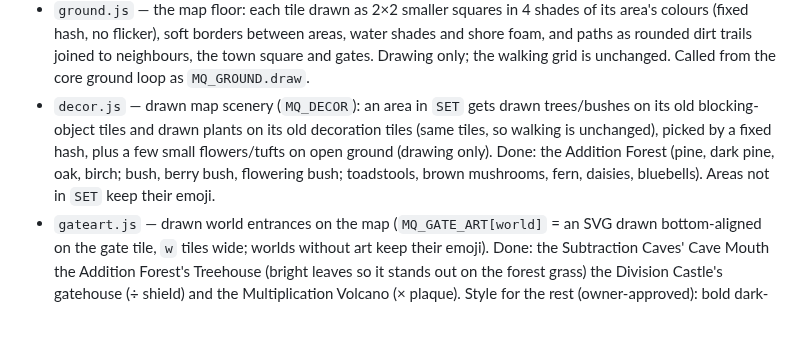
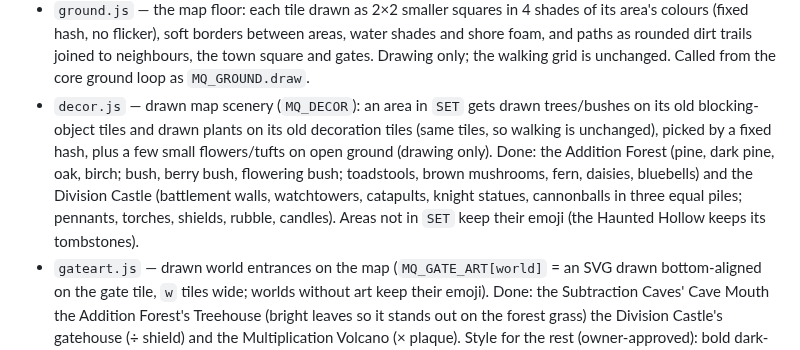
Before and after one commit to mlcassara-ai/kid-games, a Markdown page: CLAUDE.md, the part around the change. GitHub-like rendering; blank space fills up the shorter version.

Commit message:
CLAUDE.md: castle scenery
Co-Authored-By: Claude Opus 5.5 <noreply@anthropic.com>

```diff
--- a/CLAUDE.md
+++ b/CLAUDE.md
@@ -82,7 +82,7 @@ Adaptive math battles plus a village of side activities, for grades 1–12 and a
 - `innerspace.js` — Ozzy's Inner Space ride (Shrink Tickets). Its music is `audio/inner-space-studio.mp3` (the owner's Suno version of the live tune in `music.js`). After a kid's first ride the shrink-down is an ⏩ express (🐢 Slow tour brings back every stop).
 - `cave.js` + `cave-data.js` — the Science Cave. Includes the Core Keeper: a hero who owns the Core Suit (the sixth suit) falls from the Mantle to the centre of the Earth and answers science questions; before that Dr. Quartz only hints. `cave-test.html` is a standalone test page for the cave (`?core=1` / `?core=again` start the fall).
 - `ground.js` — the map floor: each tile drawn as 2×2 smaller squares in 4 shades of its area's colours (fixed hash, no flicker), soft borders between areas, water shades and shore foam, and paths as rounded dirt trails joined to neighbours, the town square and gates. Drawing only; the walking grid is unchanged. Called from the core ground loop as `MQ_GROUND.draw`.
-- `decor.js` — drawn map scenery (`MQ_DECOR`): an area in `SET` gets drawn trees/bushes on its old blocking-object tiles and drawn plants on its old decoration tiles (same tiles, so walking is unchanged), picked by a fixed hash, plus a few small flowers/tufts on open ground (drawing only). Done: the Addition Forest (pine, dark pine, oak, birch; bush, berry bush, flowering bush; toadstools, brown mushrooms, fern, daisies, bluebells). Areas not in `SET` keep their emoji.
+- `decor.js` — drawn map scenery (`MQ_DECOR`): an area in `SET` gets drawn trees/bushes on its old blocking-object tiles and drawn plants on its old decoration tiles (same tiles, so walking is unchanged), picked by a fixed hash, plus a few small flowers/tufts on open ground (drawing only). Done: the Addition Forest (pine, dark pine, oak, birch; bush, berry bush, flowering bush; toadstools, brown mushrooms, fern, daisies, bluebells) and the Division Castle (battlement walls, watchtowers, catapults, knight statues, cannonballs in three equal piles; pennants, torches, shields, rubble, candles). Areas not in `SET` keep their emoji (the Haunted Hollow keeps its tombstones).
 - `gateart.js` — drawn world entrances on the map (`MQ_GATE_ART[world]` = an SVG drawn bottom-aligned on the gate tile, `w` tiles wide; worlds without art keep their emoji). Done: the Subtraction Caves' Cave Mouth the Addition Forest's Treehouse (bright leaves so it stands out on the forest grass) the Division Castle's gatehouse (÷ shield) and the Multiplication Volcano (× plaque). Style for the rest (owner-approved): bold dark-brown outlines, flat shaded colours, a doorway whose inside is darker and darker bands, and the world's math sign on the keystone/plaque.
 - `train.js` — the Town Train (coming soon): a track across the plaza's bottom row from the brick Depot (west, where the train lives) to a side-view hill with a tunnel (east) (tiles 15–17 and 27–29), a side-view track and a 🚉 departure board near the middle; signs "Depot" (west) and "Discovery Zone" (east). A train comes every 15 min of map time (the first 1–15 min in), stops ~16 s ("All aboard!", whistle) and leaves; the board's card has a free 🔔 bell (train within 60 s) or a 10-coin call (right away). Getting on says the Discovery Zone will open October 15th. Visitors (Kind Teacher, Dr. Quartz, Principal Wise, Ms. Rosa, Elder Wiz, Pet Keeper) appear beside the stopped train and walk into Town, or walk out and vanish into it; nobody is drawn riding. Core hooks in index.html: `MQ_WORLD` (tiles), `MQ_MAPDRAW` (per-frame drawing), `MQ_NPC` (tap handlers).
 - `teach.js` — 🧠 Teach me: on the wrong-answer card of a plain ➕ ➖ ✖️ ➗ fact (levels 1–10, numbers under 1000 for ➕ ➖) a button walks the kid through one well-known strategy in small steps they answer (make a ten, near doubles, back through ten, round and adjust, 9s = 10s minus one group, chunk it for ➗…), then ✏️ Try one like it (`genQ` at the same level, same strategy). Practice only: no stats or coins. Steps are built as little sums so they are right by construction; the smoke test checks every level. Counts in `p.teach` for Parent Corner.
```
